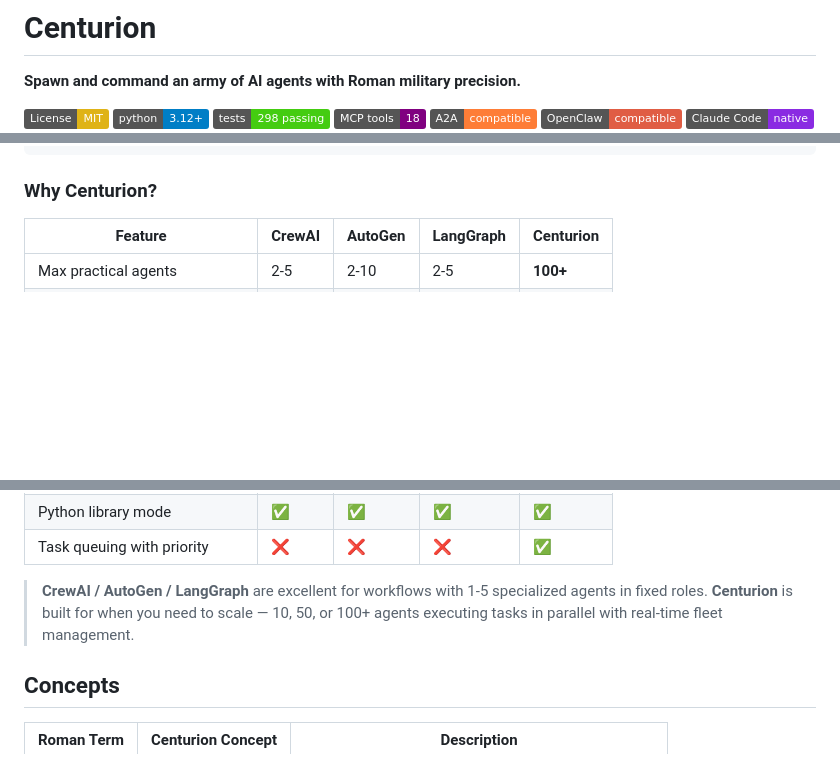
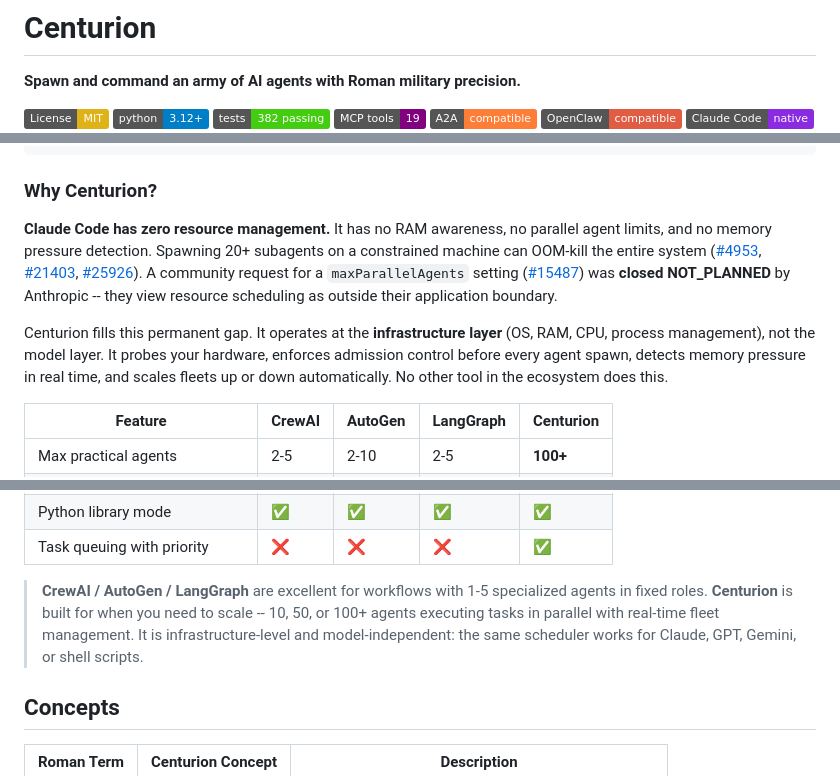
Before and after one commit to spacelobster88/centurion, a Markdown page: README.md, 3 parts joined by grey strips. Drawn GitHub-style; badges without logos; blank space fills up the shorter version.

Commit message:
docs: strengthen value proposition and update badges in README
Add clear explanation of why Centurion exists — Claude Code has zero
resource management and Anthropic closed #15487 (maxParallelAgents) as
NOT_PLANNED. Update test count badge (298 → 382), MCP tools badge
(18 → 19, add recommend tool), add website link badge, and add footer
links to docs site.

Co-Authored-By: Claude Opus 4.6 (1M context) <noreply@anthropic.com>

```diff
--- a/README.md
+++ b/README.md
@@ -4,8 +4,8 @@
 
 [![License: MIT](https://img.shields.io/badge/License-MIT-yellow.svg)](https://opensource.org/licenses/MIT)
 [![Python 3.12+](https://img.shields.io/badge/python-3.12+-blue.svg)](https://www.python.org/downloads/)
-[![Tests](https://img.shields.io/badge/tests-298%20passing-brightgreen.svg)]()
-[![MCP Tools](https://img.shields.io/badge/MCP%20tools-18-purple.svg)]()
+[![Tests](https://img.shields.io/badge/tests-382%20passing-brightgreen.svg)]()
+[![MCP Tools](https://img.shields.io/badge/MCP%20tools-19-purple.svg)]()
 [![A2A Protocol](https://img.shields.io/badge/A2A-compatible-orange.svg)](https://google.github.io/A2A/)
 [![OpenClaw Compatible](https://img.shields.io/badge/OpenClaw-compatible-red.svg)]()
 [![Claude Code](https://img.shields.io/badge/Claude%20Code-native-blueviolet.svg)]()
@@ -110,6 +111,10 @@ Centurion is an AI agent orchestration engine that manages fleets of AI agents a
 
 ### Why Centurion?
 
+**Claude Code has zero resource management.** It has no RAM awareness, no parallel agent limits, and no memory pressure detection. Spawning 20+ subagents on a constrained machine can OOM-kill the entire system ([#4953](https://github.com/anthropics/claude-code/issues/4953), [#21403](https://github.com/anthropics/claude-code/issues/21403), [#25926](https://github.com/anthropics/claude-code/issues/25926)). A community request for a `maxParallelAgents` setting ([#15487](https://github.com/anthropics/claude-code/issues/15487)) was **closed NOT_PLANNED** by Anthropic -- they view resource scheduling as outside their application boundary.
+
+Centurion fills this permanent gap. It operates at the **infrastructure layer** (OS, RAM, CPU, process management), not the model layer. It probes your hardware, enforces admission control before every agent spawn, detects memory pressure in real time, and scales fleets up or down automatically. No other tool in the ecosystem does this.
+
 | Feature | CrewAI | AutoGen | LangGraph | Centurion |
 |---------|--------|---------|-----------|-----------|
 | Max practical agents | 2-5 | 2-10 | 2-5 | **100+** |
@@ -128,7 +133,7 @@ Centurion is an AI agent orchestration engine that manages fleets of AI agents a
 | Python library mode | :white_check_mark: | :white_check_mark: | :white_check_mark: | :white_check_mark: |
 | Task queuing with priority | :x: | :x: | :x: | :white_check_mark: |
 
-> **CrewAI / AutoGen / LangGraph** are excellent for workflows with 1-5 specialized agents in fixed roles. **Centurion** is built for when you need to scale — 10, 50, or 100+ agents executing tasks in parallel with real-time fleet management.
+> **CrewAI / AutoGen / LangGraph** are excellent for workflows with 1-5 specialized agents in fixed roles. **Centurion** is built for when you need to scale -- 10, 50, or 100+ agents executing tasks in parallel with real-time fleet management. It is infrastructure-level and model-independent: the same scheduler works for Claude, GPT, Gemini, or shell scripts.
 
 ## Concepts
 
```
Also changed, not shown: other parts of README.md (+6 -1 lines).
